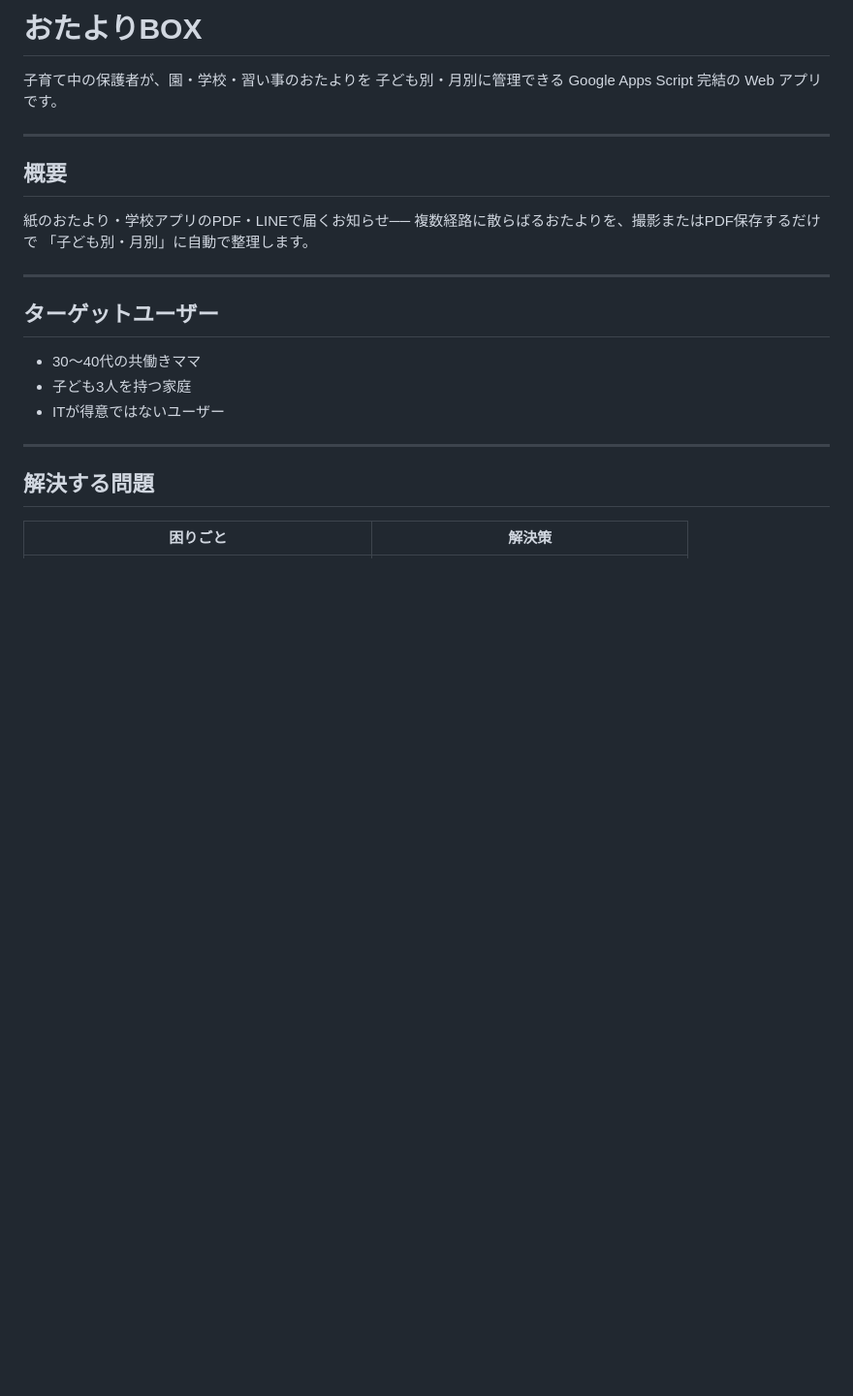
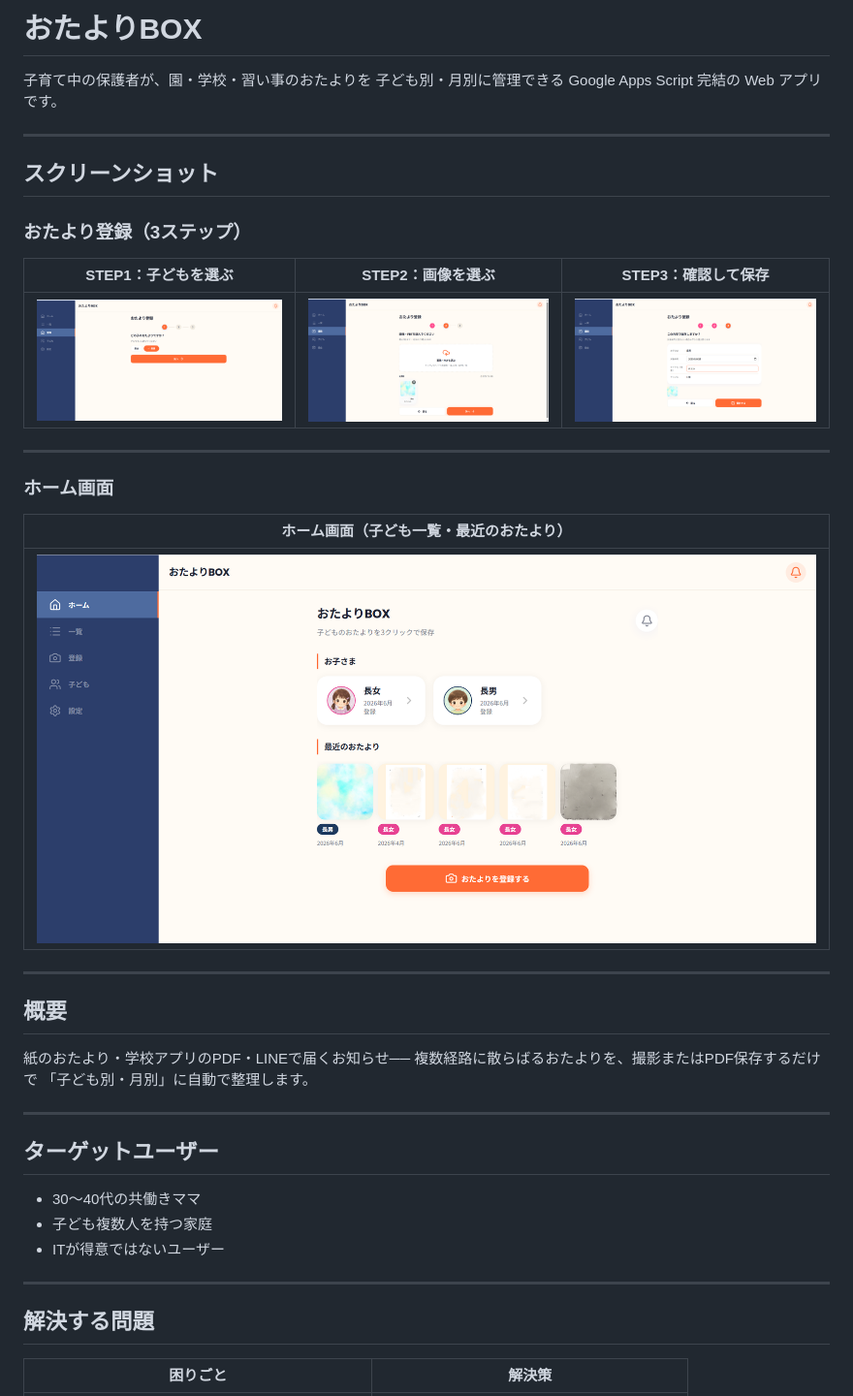
Before and after one commit to usako-ui/otayori-box, a Markdown page: README.md, the part around one of its changes. Shown at 97% size. Drawn GitHub-style; blank space fills up the shorter version.

```diff
--- a/README.md
+++ b/README.md
@@ -2,6 +2,24 @@
 
 子育て中の保護者が、園・学校・習い事のおたよりを
 子ども別・月別に管理できる Google Apps Script 完結の Web アプリです。
+
+---
+
+## スクリーンショット
+
+### おたより登録（3ステップ）
+
+| STEP1：子どもを選ぶ | STEP2：画像を選ぶ | STEP3：確認して保存 |
+|:---:|:---:|:---:|
+| ![STEP1](docs/screenshots/upload-step1.png) | ![STEP2](docs/screenshots/upload-step2.png) | ![STEP3](docs/screenshots/upload-step3.png) |
+
+---
+
+### ホーム画面
+
+| ホーム画面（子ども一覧・最近のおたより） |
+|:---:|
+| ![ホーム画面](docs/screenshots/home.png) |
 
 ---
 
@@ -16,7 +34,7 @@
 ## ターゲットユーザー
 
 - 30〜40代の共働きママ
-- 子ども3人を持つ家庭
+- 子ども複数人を持つ家庭
 - ITが得意ではないユーザー
 
 ---
```
Also changed, not shown: other parts of README.md (+14 -22 lines).
